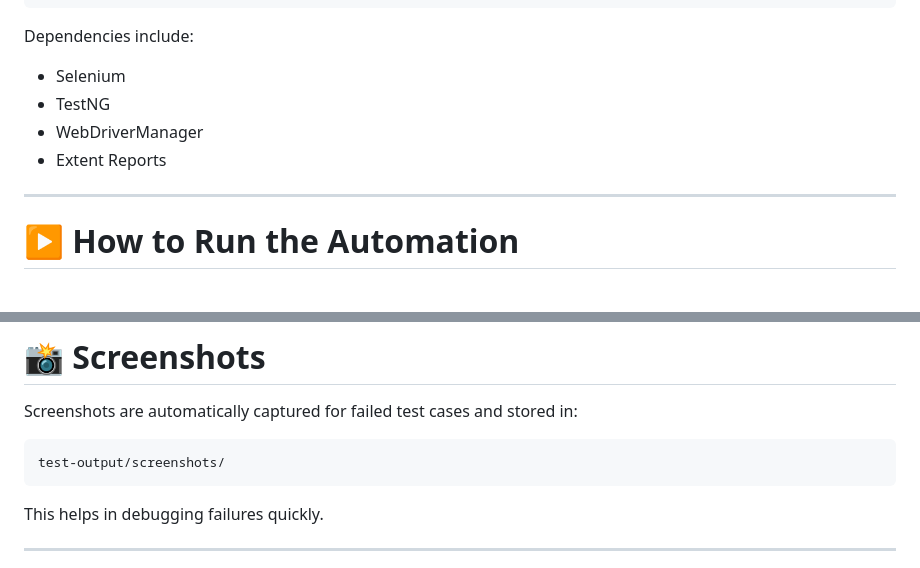
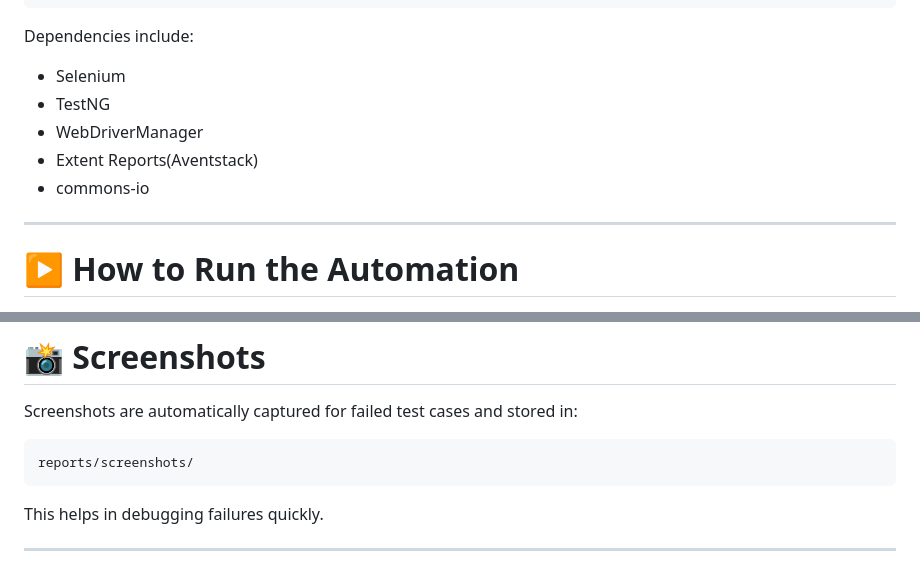
Before and after one commit to madhanqa08/truly-free-automation-task, a Markdown page: README.md, 2 parts joined by grey strips. Drawn GitHub-style.

Commit message:
Modify Extent Reports name and screenshot path
Updated README to reflect changes in Extent Reports and screenshot storage location.

````diff
--- a/README.md
+++ b/README.md
@@ -160,7 +160,8 @@ Dependencies include:
 * Selenium
 * TestNG
 * WebDriverManager
-* Extent Reports
+* Extent Reports(Aventstack)
+* commons-io
 
 ---
 
@@ -208,7 +209,7 @@ The report includes:
 Screenshots are automatically captured for failed test cases and stored in:
 
 ```
-test-output/screenshots/
+reports/screenshots/
 ```
 
 This helps in debugging failures quickly.
````
